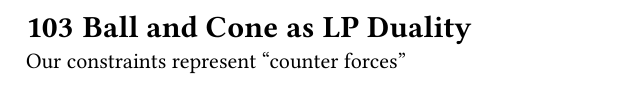
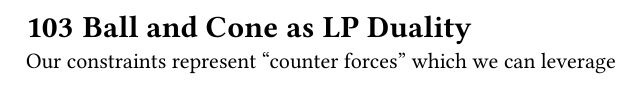
Before and after one commit to randyttruong/496notes, a Typst document (main.typ): part of page 76 of 78, cut so that both start at the same text. The pictures show the PDF file main.pdf that the author committed with the source.

Commit message:
test workflow

```diff
--- a/main.typ
+++ b/main.typ
@@ -3070,7 +3070,7 @@ We can perform this isolation for any $n$-
 dimensional linear-programming problem.
 
 = Ball and Cone as LP Duality
-Our constraints represent "counter forces"
+Our constraints represent "counter forces" which we can leverage
 
 
 
```
Also changed, not shown: main.pdf.
